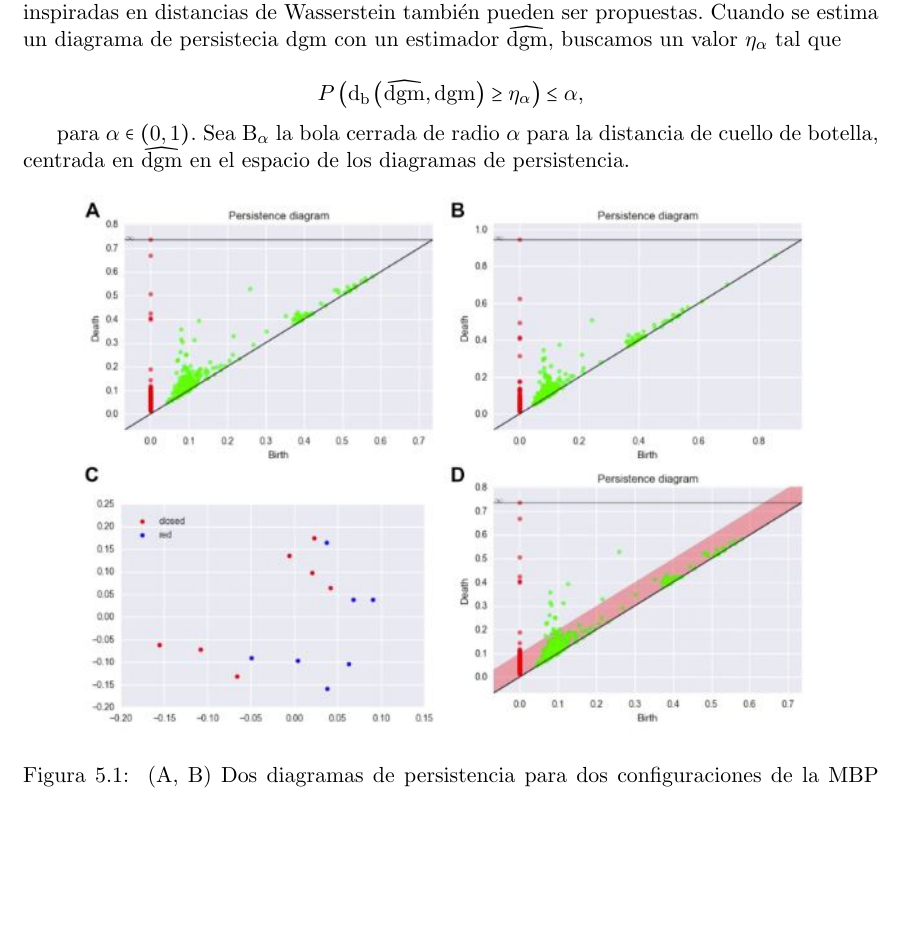
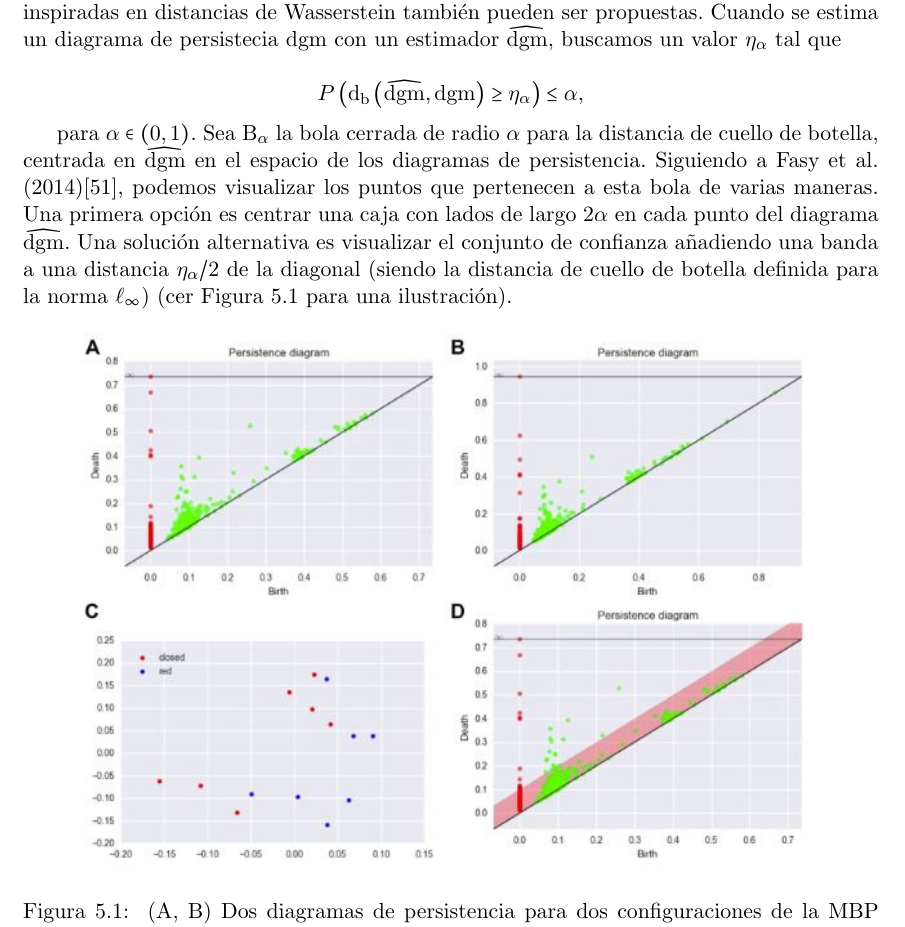
Before and after one commit to SolidTitanium/NTesisRepo, a LaTeX thesis (FastBin/Tesis_LM_German-Felix(Copy_0)(1)/main.tex, which reads FastBin/Tesis_LM_German-Felix(Copy_0)(1)/Capitulo-5.tex): part of page 51 of 63, cut so that both start at the same text, the shorter picture padded with empty space. Compiled offline with pdfLaTeX.

Commit message:
eat a frog twice take 4

```diff
--- a/FastBin/Tesis_LM_German-Felix(Copy_0)(1)/Capitulo-5.tex
+++ b/FastBin/Tesis_LM_German-Felix(Copy_0)(1)/Capitulo-5.tex
@@ -124,7 +124,14 @@ buscamos un valor $\eta_{\alpha}$ tal que
 
 para $\alpha\in\cpar{0,1}$. Sea $\mathrm{B}_{\alpha}$ la bola cerrada de radio $\alpha$
 para la distancia de cuello de botella, centrada en $\widehat{\mathrm{dgm}}$ en el espacio
-de los diagramas de persistencia.
+de los diagramas de persistencia. Siguiendo a Fasy et al. (2014)\cite{Fasy2014b},
+podemos visualizar los puntos que pertenecen a esta bola de varias maneras.
+Una primera opci\'on es centrar una caja con lados de largo $2\alpha$
+en cada punto del diagrama $\widehat{\mathrm{dgm}}$.
+Una soluci\'on alternativa es visualizar el conjunto de confianza
+a\~{n}adiendo una banda a una distancia $\eta_{\alpha}/2$ de la diagonal
+(siendo la distancia de cuello de botella definida para la norma $\ell_{\infty}$)
+(cer Figura \ref{fig:Figura 14} para una ilustraci\'on).
 
 \begin{figure}[ht]
     \centering
```
Also changed, not shown: FastBin/Tesis_LM_German-Felix(Copy_0)(1)/main.pdf.
